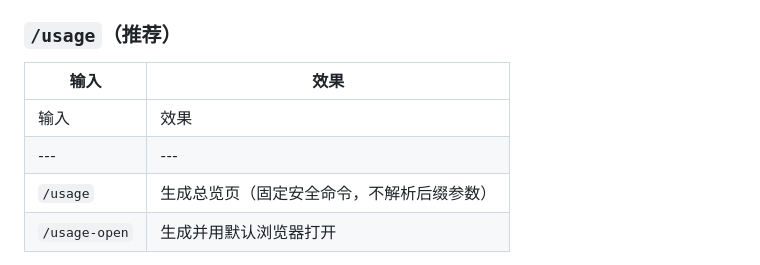
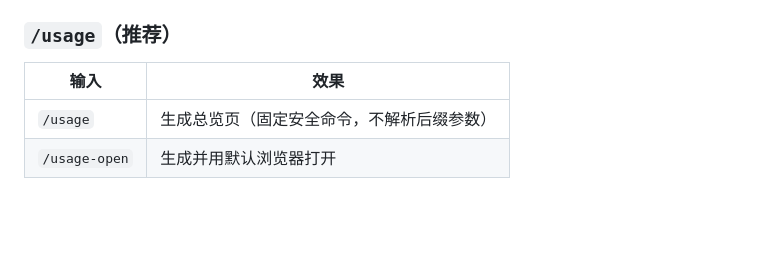
Before and after one commit to Martin-soaring-dev/mimo-usage-dashboard, a Markdown page: README.md, the part around the change. Rendered like a GitHub page; blank space fills up the shorter version.

```diff
--- a/README.md
+++ b/README.md
@@ -112,8 +112,6 @@ Windows 也可以直接**双击 `usage.cmd`**。
 
 | 输入 | 效果 |
 |---|---|
-| 输入 | 效果 |
-|---|---|
 | `/usage` | 生成总览页（固定安全命令，不解析后缀参数） |
 | `/usage-open` | 生成并用默认浏览器打开 |
 生成的文件默认落在**当前工作目录**：`mimo-usage-<kind>-<日期>.html`。
```
Also changed, not shown: README.en.md (+0 -2 lines).
